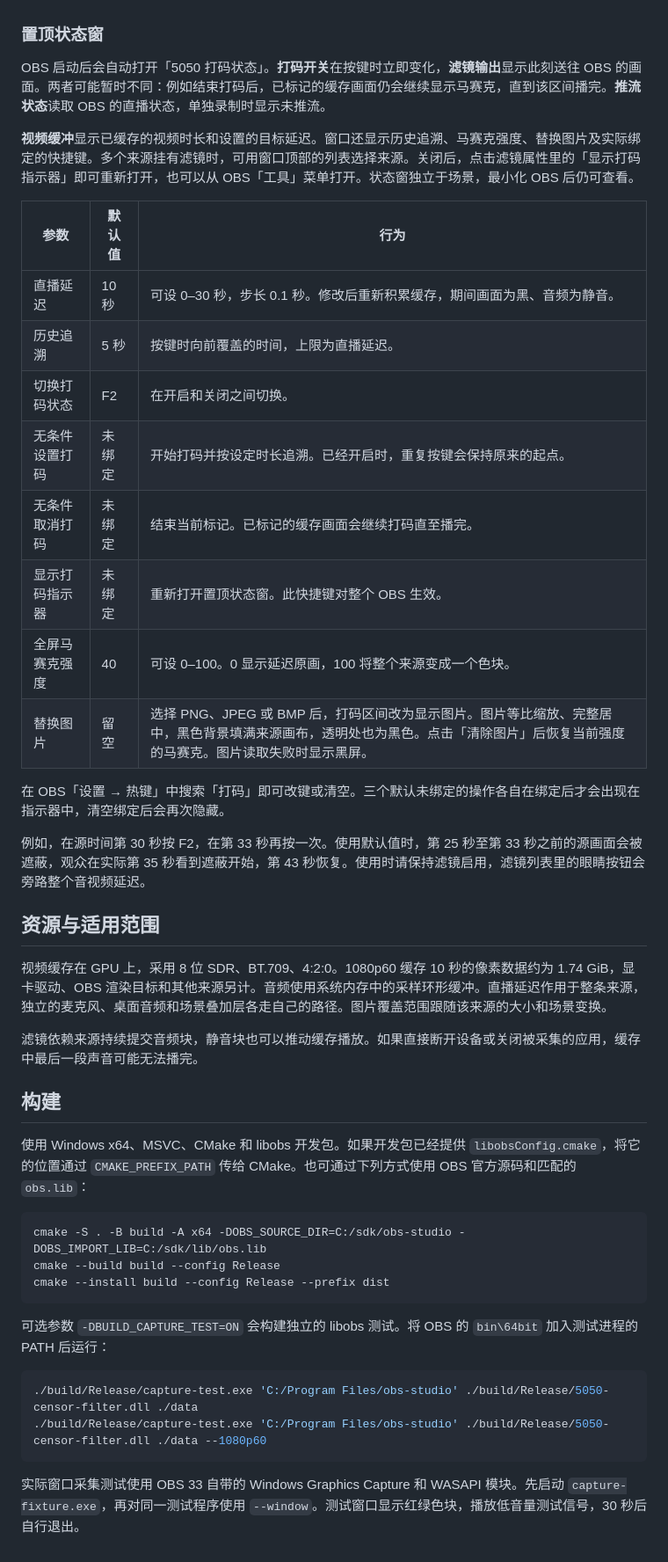
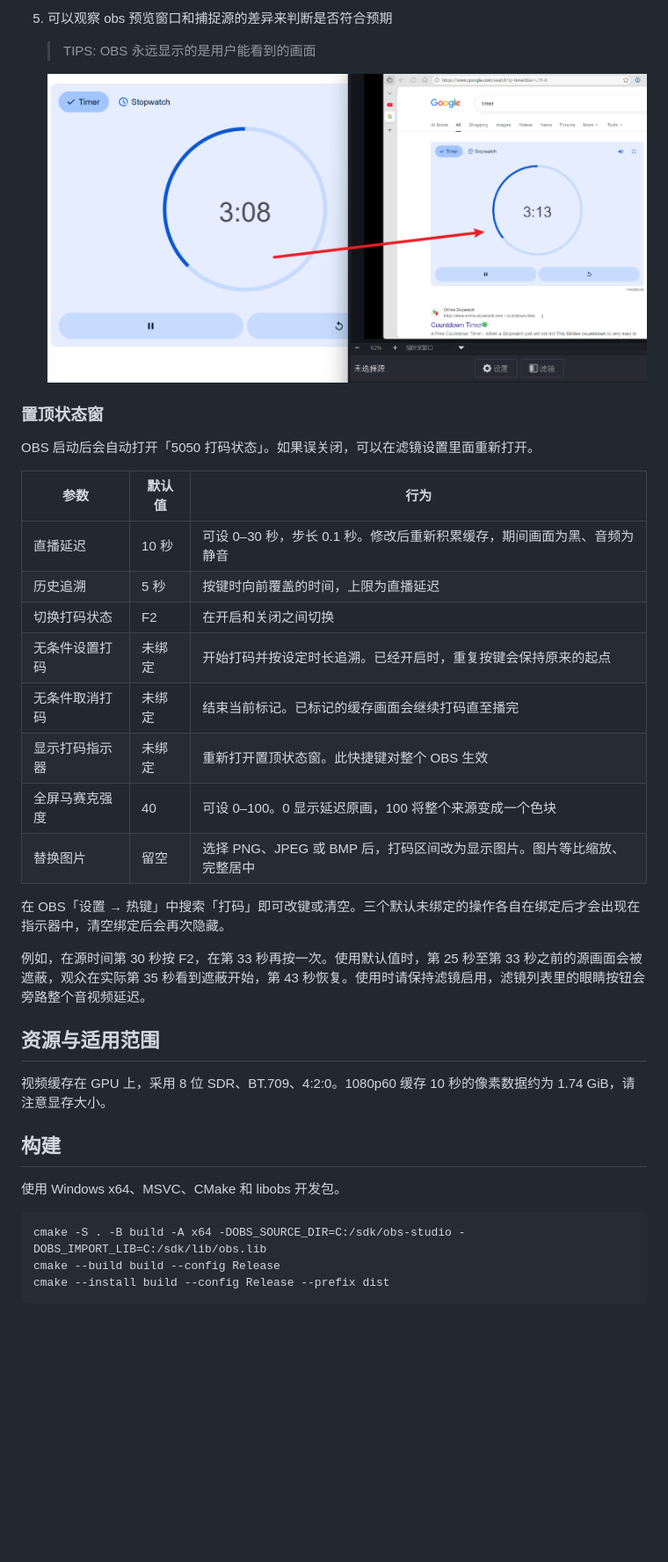
Before and after one commit to kurikomoe/obs-rewind-censor, a Markdown page: README.md, the part around one of its changes. Shown at 88% size. Drawn GitHub-style; pictures changed too: doc/show-timer.png (added); blank space fills up the shorter version.

Commit message:
feat: update readme

````diff
--- a/README.md
+++ b/README.md
@@ -11,46 +86,42 @@ Windows x64 的 OBS 来源滤镜。挂到采集卡或开启「捕获音频（Bet
+5. 可以观察 obs 预览窗口和捕捉源的差异来判断是否符合预期
+
+   > TIPS: OBS 永远显示的是用户能看到的画面
+
+   ![image-20261121174727844](./doc/show-timer.png)
+
+
 
 ### 置顶状态窗
 
-OBS 启动后会自动打开「5050 打码状态」。**打码开关**在按键时立即变化，**滤镜输出**显示此刻送往 OBS 的画面。两者可能暂时不同：例如结束打码后，已标记的缓存画面仍会继续显示马赛克，直到该区间播完。**推流状态**读取 OBS 的直播状态，单独录制时显示未推流。
+OBS 启动后会自动打开「5050 打码状态」。如果误关闭，可以在滤镜设置里面重新打开。
 
-**视频缓冲**显示已缓存的视频时长和设置的目标延迟。窗口还显示历史追溯、马赛克强度、替换图片及实际绑定的快捷键。多个来源挂有滤镜时，可用窗口顶部的列表选择来源。关闭后，点击滤镜属性里的「显示打码指示器」即可重新打开，也可以从 OBS「工具」菜单打开。状态窗独立于场景，最小化 OBS 后仍可查看。
-
-| 参数 | 默认值 | 行为 |
-| --- | --- | --- |
-| 直播延迟 | 10 秒 | 可设 0–30 秒，步长 0.1 秒。修改后重新积累缓存，期间画面为黑、音频为静音。 |
-| 历史追溯 | 5 秒 | 按键时向前覆盖的时间，上限为直播延迟。 |
-| 切换打码状态 | F2 | 在开启和关闭之间切换。 |
-| 无条件设置打码 | 未绑定 | 开始打码并按设定时长追溯。已经开启时，重复按键会保持原来的起点。 |
-| 无条件取消打码 | 未绑定 | 结束当前标记。已标记的缓存画面会继续打码直至播完。 |
-| 显示打码指示器 | 未绑定 | 重新打开置顶状态窗。此快捷键对整个 OBS 生效。 |
-| 全屏马赛克强度 | 40 | 可设 0–100。0 显示延迟原画，100 将整个来源变成一个色块。 |
-| 替换图片 | 留空 | 选择 PNG、JPEG 或 BMP 后，打码区间改为显示图片。图片等比缩放、完整居中，黑色背景填满来源画布，透明处也为黑色。点击「清除图片」后恢复当前强度的马赛克。图片读取失败时显示黑屏。 |
+| 参数           | 默认值 | 行为                                                         |
+| -------------- | ------ | ------------------------------------------------------------ |
+| 直播延迟       | 10 秒  | 可设 0–30 秒，步长 0.1 秒。修改后重新积累缓存，期间画面为黑、音频为静音 |
+| 历史追溯       | 5 秒   | 按键时向前覆盖的时间，上限为直播延迟                         |
+| 切换打码状态   | F2     | 在开启和关闭之间切换                                         |
+| 无条件设置打码 | 未绑定 | 开始打码并按设定时长追溯。已经开启时，重复按键会保持原来的起点 |
+| 无条件取消打码 | 未绑定 | 结束当前标记。已标记的缓存画面会继续打码直至播完             |
+| 显示打码指示器 | 未绑定 | 重新打开置顶状态窗。此快捷键对整个 OBS 生效                  |
+| 全屏马赛克强度 | 40     | 可设 0–100。0 显示延迟原画，100 将整个来源变成一个色块       |
+| 替换图片       | 留空   | 选择 PNG、JPEG 或 BMP 后，打码区间改为显示图片。图片等比缩放、完整居中 |
 
 在 OBS「设置 → 热键」中搜索「打码」即可改键或清空。三个默认未绑定的操作各自在绑定后才会出现在指示器中，清空绑定后会再次隐藏。
 
 例如，在源时间第 30 秒按 F2，在第 33 秒再按一次。使用默认值时，第 25 秒至第 33 秒之前的源画面会被遮蔽，观众在实际第 35 秒看到遮蔽开始，第 43 秒恢复。使用时请保持滤镜启用，滤镜列表里的眼睛按钮会旁路整个音视频延迟。
 
+
+
 ## 资源与适用范围
 
-视频缓存在 GPU 上，采用 8 位 SDR、BT.709、4:2:0。1080p60 缓存 10 秒的像素数据约为 1.74 GiB，显卡驱动、OBS 渲染目标和其他来源另计。音频使用系统内存中的采样环形缓冲。直播延迟作用于整条来源，独立的麦克风、桌面音频和场景叠加层各走自己的路径。图片覆盖范围跟随该来源的大小和场景变换。
-
-滤镜依赖来源持续提交音频块，静音块也可以推动缓存播放。如果直接断开设备或关闭被采集的应用，缓存中最后一段声音可能无法播完。
+视频缓存在 GPU 上，采用 8 位 SDR、BT.709、4:2:0。1080p60 缓存 10 秒的像素数据约为 1.74 GiB，请注意显存大小。
 
 ## 构建
 
-使用 Windows x64、MSVC、CMake 和 libobs 开发包。如果开发包已经提供 `libobsConfig.cmake`，将它的位置通过 `CMAKE_PREFIX_PATH` 传给 CMake。也可通过下列方式使用 OBS 官方源码和匹配的 `obs.lib`：
+使用 Windows x64、MSVC、CMake 和 libobs 开发包。
 
 ```powershell
 cmake -S . -B build -A x64 -DOBS_SOURCE_DIR=C:/sdk/obs-studio -DOBS_IMPORT_LIB=C:/sdk/lib/obs.lib
 cmake --build build --config Release
 cmake --install build --config Release --prefix dist
 ```
-
-可选参数 `-DBUILD_CAPTURE_TEST=ON` 会构建独立的 libobs 测试。将 OBS 的 `bin\64bit` 加入测试进程的 PATH 后运行：
-
-```powershell
-./build/Release/capture-test.exe 'C:/Program Files/obs-studio' ./build/Release/5050-censor-filter.dll ./data
-./build/Release/capture-test.exe 'C:/Program Files/obs-studio' ./build/Release/5050-censor-filter.dll ./data --1080p60
-```
-
-实际窗口采集测试使用 OBS 33 自带的 Windows Graphics Capture 和 WASAPI 模块。先启动 `capture-fixture.exe`，再对同一测试程序使用 `--window`。测试窗口显示红绿色块，播放低音量测试信号，30 秒后自行退出。
````
Also changed, not shown: other parts of README.md (+80 -5 lines), doc/add-filter.png (added), doc/add-source.png (added), doc/set-shortcuts.png (added), doc/stream-delay-timeline.png (added), 1 other file.
